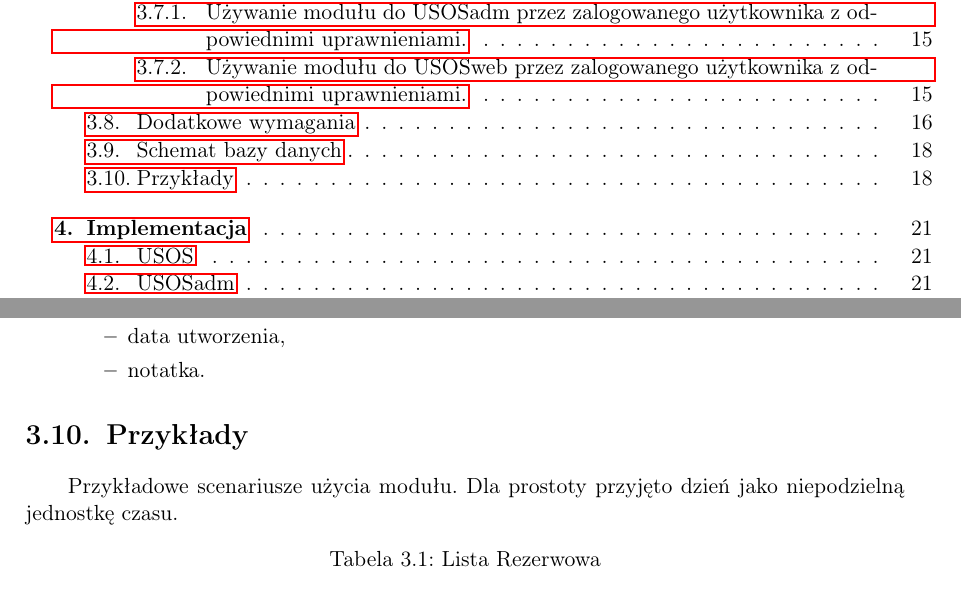
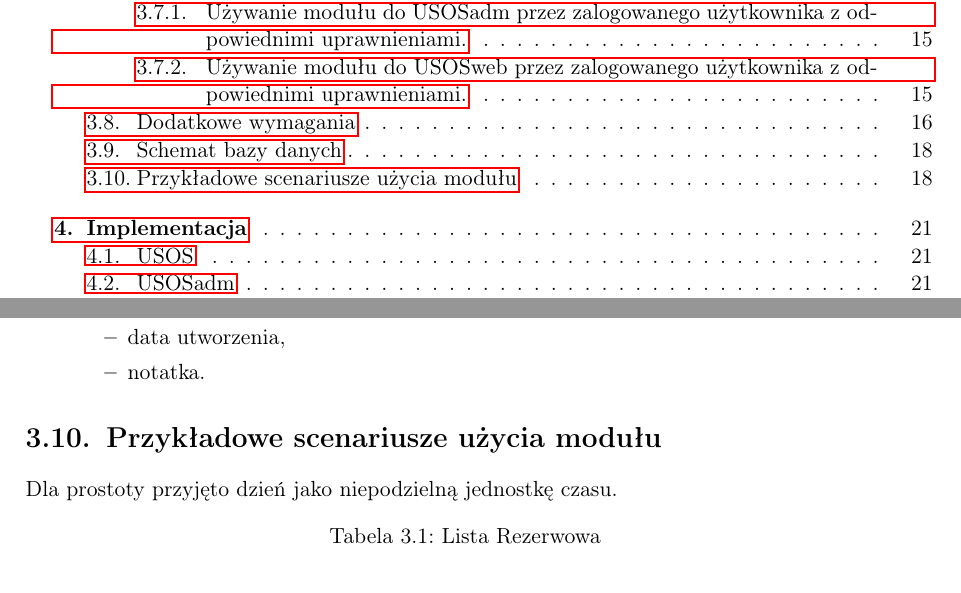
Before and after one commit to as374118/zpp2018, a LaTeX thesis (main.tex): two parts of pages 5 and 20 of 41, joined at a grey line, cut so that both start at the same text. Compiled offline with pdfLaTeX.

Commit message:
updated examples title

```diff
--- a/main.tex
+++ b/main.tex
@@ -483,8 +483,8 @@ Limit miejsc rezerwowych ma służyć maksymalnemu wykorzystaniu czasu Dziekana
 \end{itemize}
 
 %\FloatBarrier
-\section{Przykłady}
-~~~~~Przykładowe scenariusze użycia modułu. Dla prostoty przyjęto dzień jako niepodzielną jednostkę czasu.
+\section{Przykładowe scenariusze użycia modułu}
+Dla prostoty przyjęto dzień jako niepodzielną jednostkę czasu.
 
 %\begin{step}
 %	\item Lista rezerwowa
```
Also changed, not shown: 4 other files.
